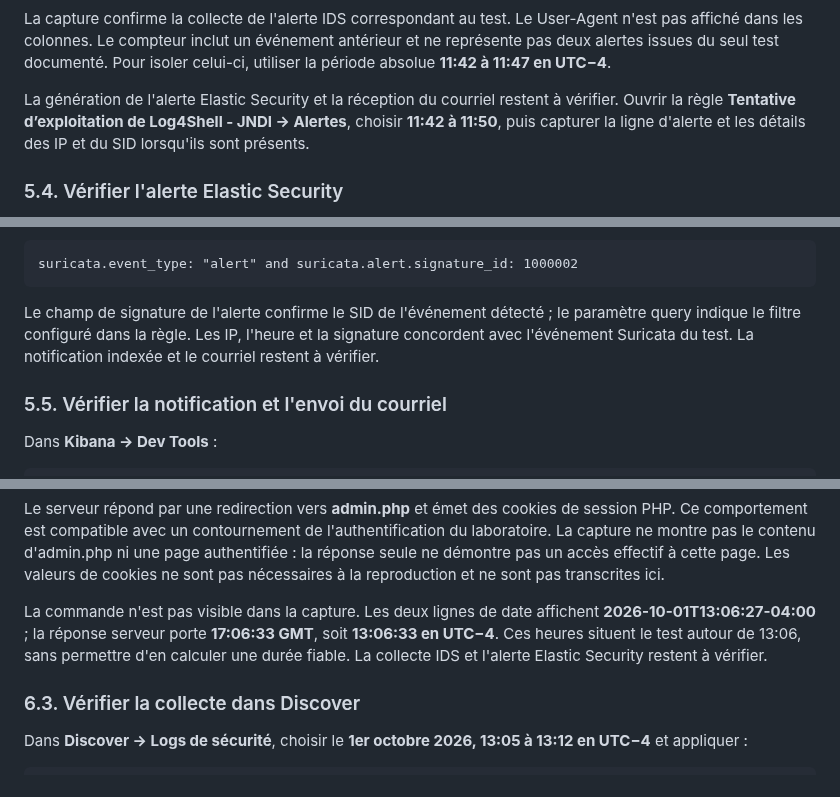
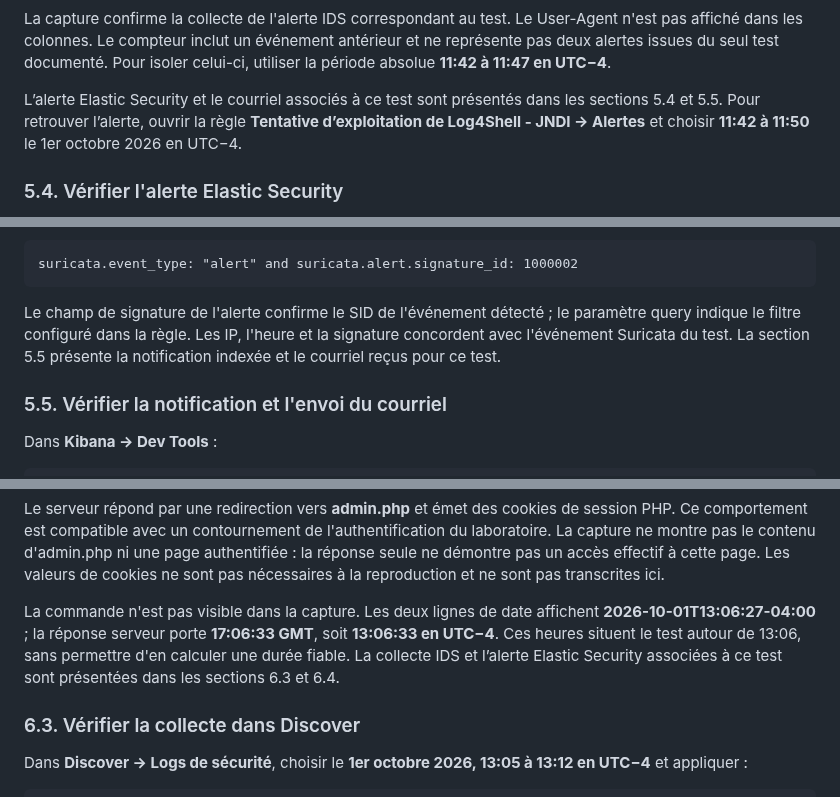
Before and after one commit to Chris-Lorys/Conception-deploiement-SOC, a Markdown page: docs/07-guide-utilisation.md, 3 parts joined by grey strips. Drawn GitHub-style.

````diff
--- a/docs/07-guide-utilisation.md
+++ b/docs/07-guide-utilisation.md
@@ -557,7 +557,7 @@ La capture affiche **Documents (2)** sur **Last 30 minutes**, du 1er octobre 202
 
 La capture confirme la collecte de l'alerte IDS correspondant au test. Le User-Agent n'est pas affiché dans les colonnes. Le compteur inclut un événement antérieur et ne représente pas deux alertes issues du seul test documenté. Pour isoler celui-ci, utiliser la période absolue **11:42 à 11:47 en UTC−4**.
 
-La génération de l'alerte Elastic Security et la réception du courriel restent à vérifier. Ouvrir la règle **Tentative d’exploitation de Log4Shell - JNDI → Alertes**, choisir **11:42 à 11:50**, puis capturer la ligne d'alerte et les détails des IP et du SID lorsqu'ils sont présents.
+L’alerte Elastic Security et le courriel associés à ce test sont présentés dans les sections 5.4 et 5.5. Pour retrouver l’alerte, ouvrir la règle **Tentative d’exploitation de Log4Shell - JNDI → Alertes** et choisir **11:42 à 11:50** le 1er octobre 2026 en UTC−4.
 
 
 ### 5.4. Vérifier l'alerte Elastic Security
@@ -591,7 +591,7 @@ Les IP et l'heure concordent avec le test HTTP et l'événement Suricata à **11
 suricata.event_type: "alert" and suricata.alert.signature_id: 1000002
 ```
 
-Le champ de signature de l'alerte confirme le SID de l'événement détecté ; le paramètre query indique le filtre configuré dans la règle. Les IP, l'heure et la signature concordent avec l'événement Suricata du test. La notification indexée et le courriel restent à vérifier.
+Le champ de signature de l'alerte confirme le SID de l'événement détecté ; le paramètre query indique le filtre configuré dans la règle. Les IP, l'heure et la signature concordent avec l'événement Suricata du test. La section 5.5 présente la notification indexée et le courriel reçus pour ce test.
 
 
 ### 5.5. Vérifier la notification et l'envoi du courriel
@@ -722,7 +722,7 @@ Content-Type: text/html; charset=UTF-8
 
 Le serveur répond par une redirection vers **admin.php** et émet des cookies de session PHP. Ce comportement est compatible avec un contournement de l'authentification du laboratoire. La capture ne montre pas le contenu d'admin.php ni une page authentifiée : la réponse seule ne démontre pas un accès effectif à cette page. Les valeurs de cookies ne sont pas nécessaires à la reproduction et ne sont pas transcrites ici.
 
-La commande n'est pas visible dans la capture. Les deux lignes de date affichent **2026-10-01T13:06:27-04:00** ; la réponse serveur porte **17:06:33 GMT**, soit **13:06:33 en UTC−4**. Ces heures situent le test autour de 13:06, sans permettre d'en calculer une durée fiable. La collecte IDS et l'alerte Elastic Security restent à vérifier.
+La commande n'est pas visible dans la capture. Les deux lignes de date affichent **2026-10-01T13:06:27-04:00** ; la réponse serveur porte **17:06:33 GMT**, soit **13:06:33 en UTC−4**. Ces heures situent le test autour de 13:06, sans permettre d'en calculer une durée fiable. La collecte IDS et l’alerte Elastic Security associées à ce test sont présentées dans les sections 6.3 et 6.4.
 
 ### 6.3. Vérifier la collecte dans Discover
 
````
Also changed, not shown: other parts of docs/07-guide-utilisation.md (+1 -1 lines), docs/05-application-web.md (+1 -1 lines).
